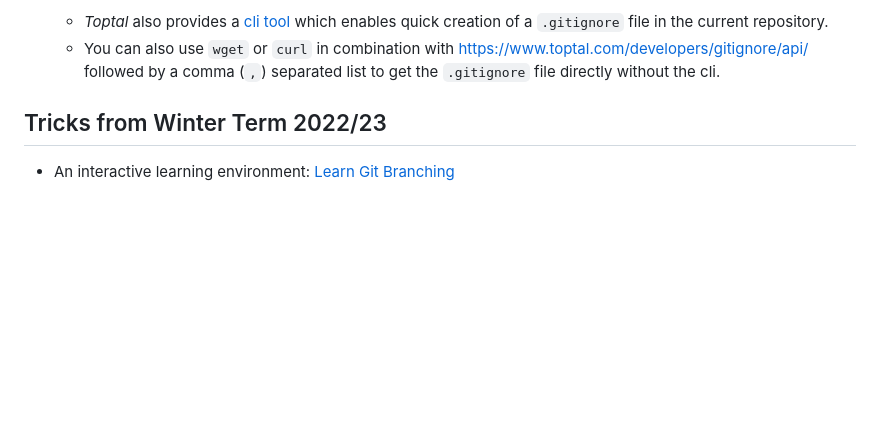
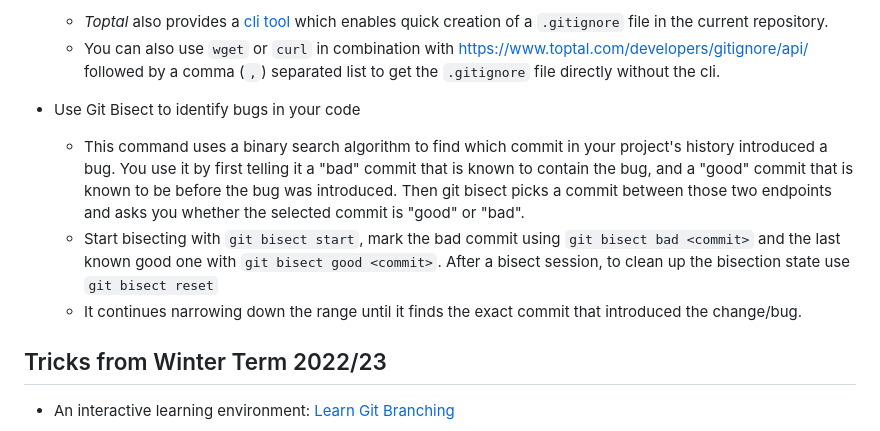
Before and after one commit to Simulation-Software-Engineering/Lecture-Material, a Markdown page: 01_version_control/my_favorite_neat_little_git_trick_demo.md, the part around the change. Rendered like a GitHub page; blank space fills up the shorter version.

Commit message:
Added Git bisect trick to the Winter Term 2024/25 Git tricks section

```diff
--- a/01_version_control/my_favorite_neat_little_git_trick_demo.md
+++ b/01_version_control/my_favorite_neat_little_git_trick_demo.md
@@ -27,6 +27,11 @@
 - To create a custom `.gitignore` file using *multiple* languages or IDEs, you can also use [gitignore.io](https://gitignore.io/).
     - *Toptal* also provides a [cli tool](https://docs.gitignore.io/install/command-line) which enables quick creation of a `.gitignore` file in the current repository.
     - You can also use `wget` or `curl` in combination with [https://www.toptal.com/developers/gitignore/api/](https://www.toptal.com/developers/gitignore/api/) followed by a comma (`,`) separated list to get the `.gitignore` file directly without the cli.
+
+- Use Git Bisect to identify bugs in your code
+    - This command uses a binary search algorithm to find which commit in your project's history introduced a bug. You use it by first telling it a "bad" commit that is known to contain the bug, and a "good" commit that is known to be before the bug was introduced. Then git bisect picks a commit between those two endpoints and asks you whether the selected commit is "good" or "bad".
+    - Start bisecting with `git bisect start`, mark the bad commit using `git bisect bad <commit>` and the last known good one with `git bisect good <commit>`. After a bisect session, to clean up the bisection state use `git bisect reset`
+    - It continues narrowing down the range until it finds the exact commit that introduced the change/bug.
 
 ## Tricks from Winter Term 2022/23
 
```
